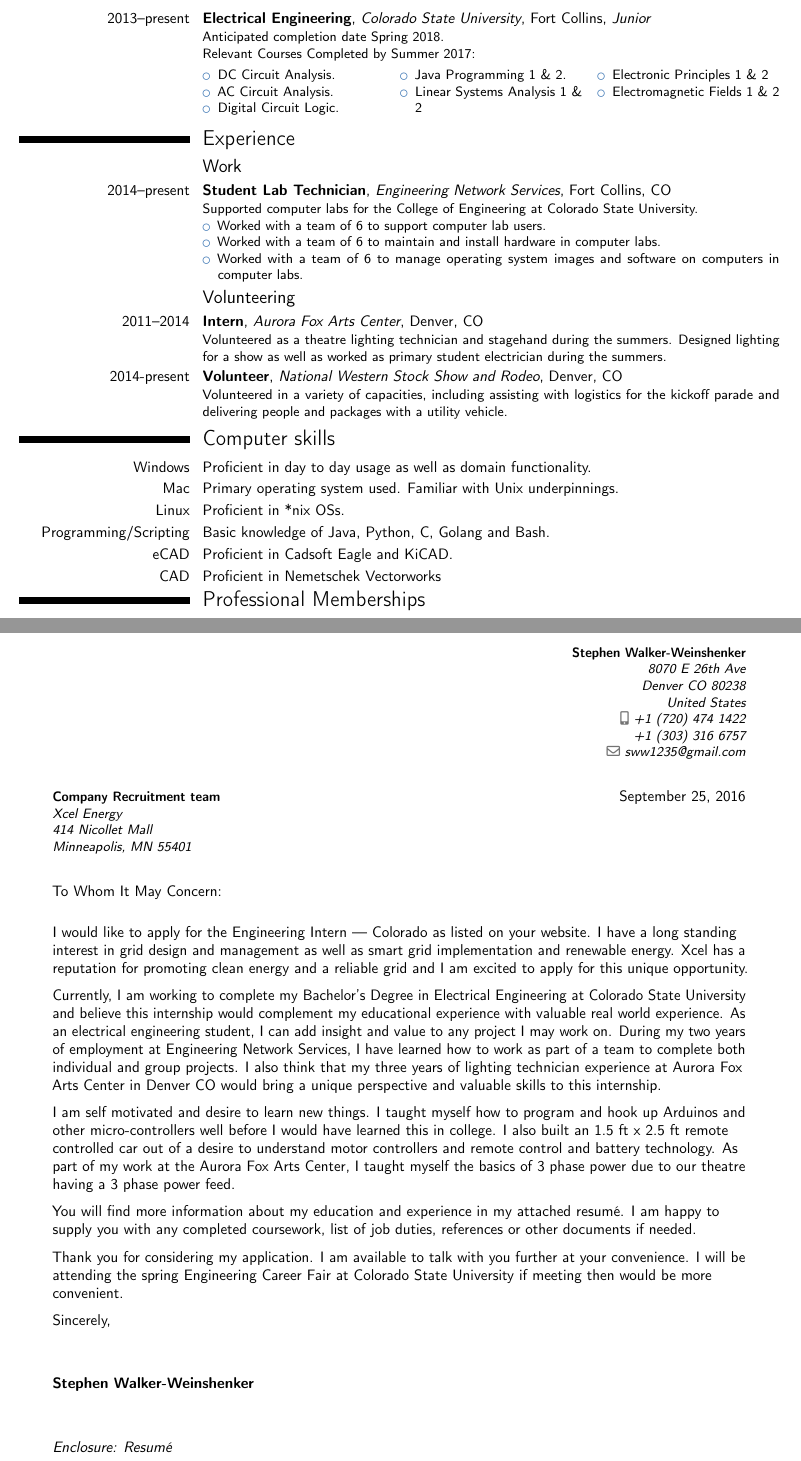
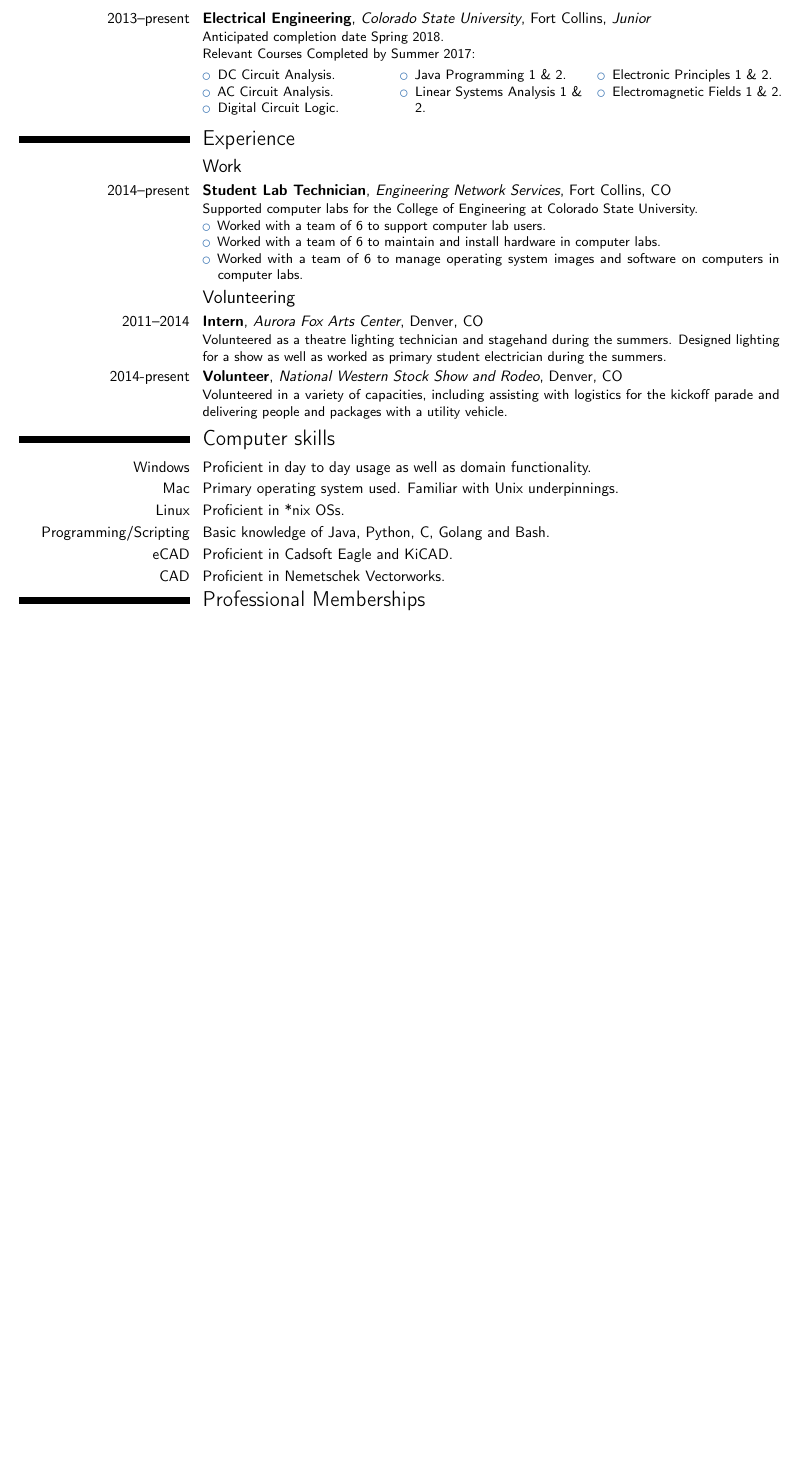
Before and after one commit to sww1235/LaTeX-Resume, a LaTeX CV (LaTeX-Resume-2016.tex): two parts of pages 1 and 2 of 2 before the commit and part of the page after it, the two joined at a grey line, cut so that both start at the same text, the shorter picture padded with empty space. Compiled offline with pdfLaTeX.

Commit message:
copy editing

```diff
--- a/LaTeX-Resume-2016.tex
+++ b/LaTeX-Resume-2016.tex
@@ -61,10 +54,10 @@ Relevant Courses Completed by Summer 2017:
 \item Digital Circuit Logic.
 \columnbreak{}
 \item Java Programming 1 \& 2.
-\item Linear Systems Analysis 1 \& 2
+\item Linear Systems Analysis 1 \& 2.
 \columnbreak{}
-\item Electronic Principles 1 \& 2
-\item Electromagnetic Fields 1 \& 2
+\item Electronic Principles 1 \& 2.
+\item Electromagnetic Fields 1 \& 2.
 \end{itemize}
 \end{multicols}
 }
@@ -95,7 +88,7 @@ Relevant Courses Completed by Summer 2017:
 \cvitem{Linux}{Proficient in *nix OSs.}
 \cvitem{Programming/Scripting}{Basic knowledge of Java, Python, C, Golang and Bash.}
 \cvitem{eCAD}{Proficient in Cadsoft Eagle and KiCAD.}
-\cvitem{CAD}{Proficient in Nemetschek Vectorworks}
+\cvitem{CAD}{Proficient in Nemetschek Vectorworks.}
 
 \vspace*{-.4cm}
 \section{Professional Memberships}
@@ -119,30 +112,30 @@ Relevant Courses Completed by Summer 2017:
 
 
 
-\clearpage
-\newgeometry{scale=.75}
-%-----       letter       ---------------------------------------------------------
-% recipient data
-\recipient{Company Recruitment team}{Xcel Energy\\414 Nicollet Mall\\Minneapolis, MN 55401}
-\date{\today}
-\opening{To Whom It May Concern:}
-\closing{Sincerely,}
-\enclosure[Enclosure]{Resum\'e}          % use an optional argument to use a string other than "Enclosure", or redefine \enclname
-\makelettertitle{}
-
-I would like to apply for the Engineering Intern --- Colorado as listed on your website. I have a long standing interest in grid design and management as well as smart grid implementation and renewable energy. Xcel has a reputation for promoting clean energy and a reliable grid and I am excited to apply for this unique opportunity.
-
-Currently, I am working to complete my Bachelor's Degree in Electrical Engineering at Colorado State University and believe this internship would complement my educational experience with valuable real world experience. As an electrical engineering student, I can add insight and value to any project I may work on. During my two years of employment at Engineering Network Services, I have learned how to work as part of a team to complete both individual and group projects. I also think that my three years of lighting technician experience at Aurora Fox Arts Center in Denver CO would bring a unique perspective and valuable skills to this internship.
-
-I am self motivated and desire to learn new things. I taught myself how to program and hook up Arduinos and other micro-controllers well before I would have learned this in college. I also built an 1.5 ft x 2.5 ft remote controlled car out of a desire to understand motor controllers and remote control and battery technology. As part of my work at the Aurora Fox Arts Center, I taught myself the basics of 3 phase power due to our theatre having a 3 phase power feed.
-
-You will find more information about my education and experience in my attached resum\'e. I am happy to supply you with any completed coursework, list of job duties, references or other documents if needed.
-
-Thank you for considering my application. I am available to talk with you further at your convenience. I will be attending the spring Engineering Career Fair at Colorado State University if meeting then would be more convenient.
-
-
-
-\makeletterclosing{}
+% \clearpage
+% \newgeometry{scale=.75}
+% %-----       letter       ---------------------------------------------------------
+% % recipient data
+% \recipient{Company Recruitment team}{Xcel Energy\\414 Nicollet Mall\\Minneapolis, MN 55401}
+% \date{\today}
+% \opening{To Whom It May Concern:}
+% \closing{Sincerely,}
+% \enclosure[Enclosure]{Resum\'e}          % use an optional argument to use a string other than "Enclosure", or redefine \enclname
+% \makelettertitle{}
+%
+% I would like to apply for the Engineering Intern --- Colorado as listed on your website. I have a long standing interest in grid design and management as well as smart grid implementation and renewable energy. Xcel has a reputation for promoting clean energy and a reliable grid and I am excited to apply for this unique opportunity.
+%
+% Currently, I am working to complete my Bachelor's Degree in Electrical Engineering at Colorado State University and believe this internship would complement my educational experience with valuable real world experience. As an electrical engineering student, I can add insight and value to any project I may work on. During my two years of employment at Engineering Network Services, I have learned how to work as part of a team to complete both individual and group projects. I also think that my three years of lighting technician experience at Aurora Fox Arts Center in Denver CO would bring a unique perspective and valuable skills to this internship.
+%
+% I am self motivated and desire to learn new things. I taught myself how to program and hook up Arduinos and other micro-controllers well before I would have learned this in college. I also built an 1.5 ft x 2.5 ft remote controlled car out of a desire to understand motor controllers and remote control and battery technology. As part of my work at the Aurora Fox Arts Center, I taught myself the basics of 3 phase power due to our theatre having a 3 phase power feed.
+%
+% You will find more information about my education and experience in my attached resum\'e. I am happy to supply you with any completed coursework, list of job duties, references or other documents if needed.
+%
+% Thank you for considering my application. I am available to talk with you further at your convenience. I will be attending the spring Engineering Career Fair at Colorado State University if meeting then would be more convenient.
+%
+%
+%
+% \makeletterclosing{}
 
 
 \end{document}
```
Also changed, not shown: LaTeX-Resume-2016.tex (7 more changed lines).
